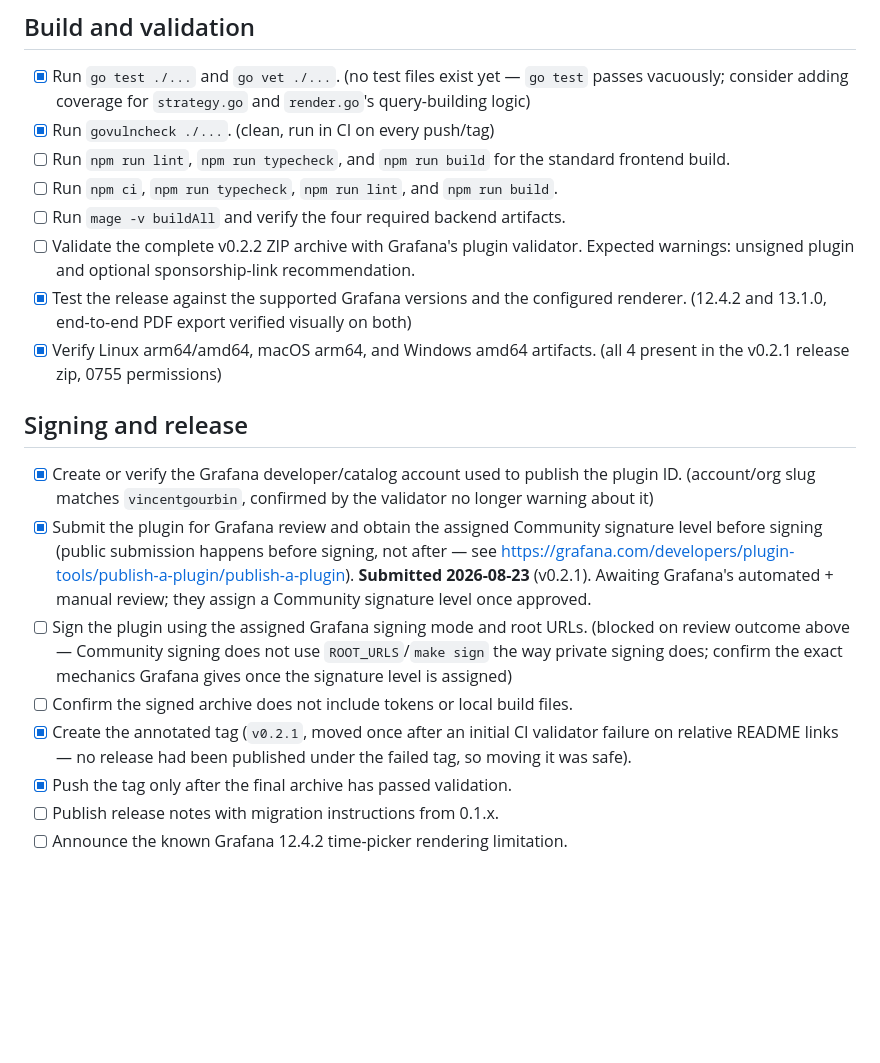
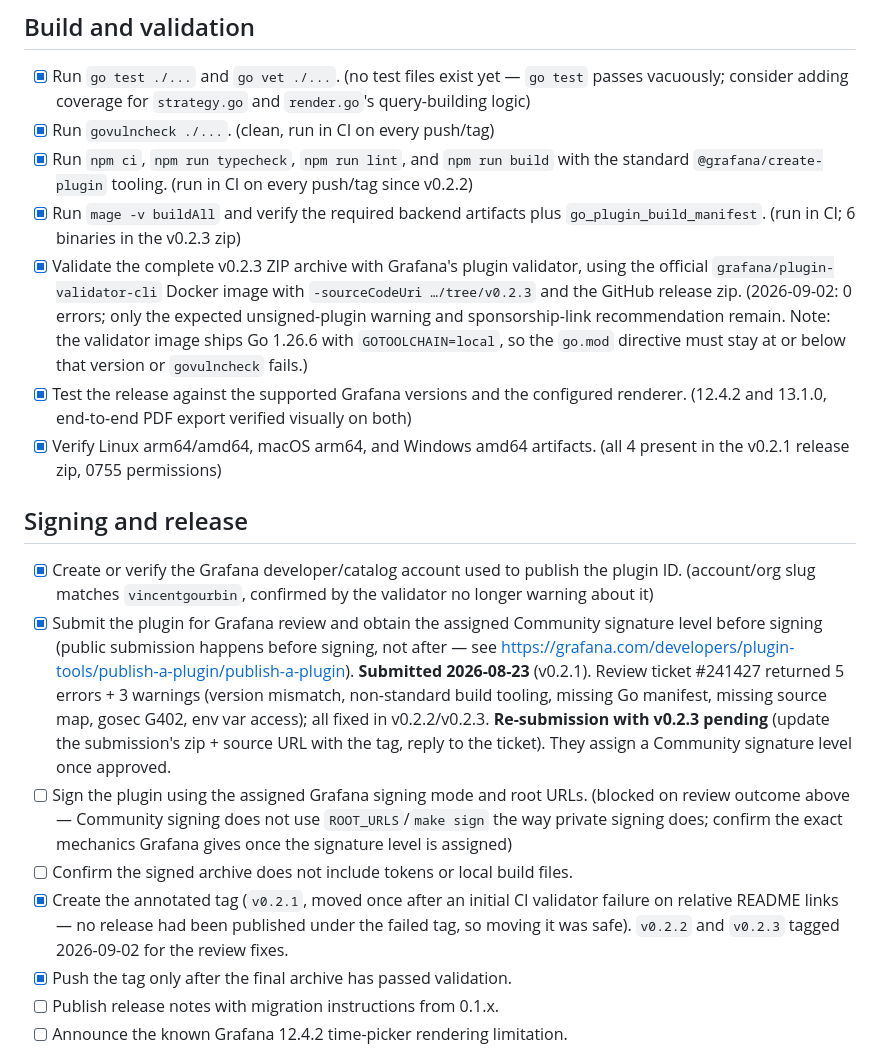
Before and after one commit to VincentGourbin/grafana-pdf-reporter, a Markdown page: docs/PUBLICATION.md, the part around the change. Drawn GitHub-style; blank space fills up the shorter version.

Commit message:
docs: record v0.2.3 validation and review-fix status in publication checklist
Co-Authored-By: Claude Fable 5.1 <noreply@anthropic.com>

```diff
--- a/docs/PUBLICATION.md
+++ b/docs/PUBLICATION.md
@@ -39,13 +39,18 @@ instead; it does not require a Grafana review.
       test` passes vacuously; consider adding coverage for `strategy.go` and
       `render.go`'s query-building logic)
 - [x] Run `govulncheck ./...`. (clean, run in CI on every push/tag)
-- [ ] Run `npm run lint`, `npm run typecheck`, and `npm run build` for the
-      standard frontend build.
-- [ ] Run `npm ci`, `npm run typecheck`, `npm run lint`, and `npm run build`.
-- [ ] Run `mage -v buildAll` and verify the four required backend artifacts.
-- [ ] Validate the complete v0.2.2 ZIP archive with Grafana's plugin
-      validator. Expected warnings: unsigned plugin and optional
-      sponsorship-link recommendation.
+- [x] Run `npm ci`, `npm run typecheck`, `npm run lint`, and `npm run build`
+      with the standard `@grafana/create-plugin` tooling. (run in CI on every
+      push/tag since v0.2.2)
+- [x] Run `mage -v buildAll` and verify the required backend artifacts plus
+      `go_plugin_build_manifest`. (run in CI; 6 binaries in the v0.2.3 zip)
+- [x] Validate the complete v0.2.3 ZIP archive with Grafana's plugin
+      validator, using the official `grafana/plugin-validator-cli` Docker
+      image with `-sourceCodeUri …/tree/v0.2.3` and the GitHub release zip.
+      (2026-09-02: 0 errors; only the expected unsigned-plugin warning and
+      sponsorship-link recommendation remain. Note: the validator image ships
+      Go 1.26.6 with `GOTOOLCHAIN=local`, so the `go.mod` directive must stay
+      at or below that version or `govulncheck` fails.)
 - [x] Test the release against the supported Grafana versions and the
       configured renderer. (12.4.2 and 13.1.0, end-to-end PDF export
       verified visually on both)
@@ -60,8 +65,12 @@ instead; it does not require a Grafana review.
 - [x] Submit the plugin for Grafana review and obtain the assigned Community
       signature level before signing (public submission happens before
       signing, not after — see https://grafana.com/developers/plugin-tools/publish-a-plugin/publish-a-plugin).
-      **Submitted 2026-08-23** (v0.2.1). Awaiting Grafana's automated +
-      manual review; they assign a Community signature level once approved.
+      **Submitted 2026-08-23** (v0.2.1). Review ticket #241427 returned
+      5 errors + 3 warnings (version mismatch, non-standard build tooling,
+      missing Go manifest, missing source map, gosec G402, env var access);
+      all fixed in v0.2.2/v0.2.3. **Re-submission with v0.2.3 pending**
+      (update the submission's zip + source URL with the tag, reply to the
+      ticket). They assign a Community signature level once approved.
 - [ ] Sign the plugin using the assigned Grafana signing mode and root URLs.
       (blocked on review outcome above — Community signing does not use
       `ROOT_URLS`/`make sign` the way private signing does; confirm the
@@ -69,7 +78,8 @@ instead; it does not require a Grafana review.
 - [ ] Confirm the signed archive does not include tokens or local build files.
 - [x] Create the annotated tag (`v0.2.1`, moved once after an initial CI
       validator failure on relative README links — no release had been
-      published under the failed tag, so moving it was safe).
+      published under the failed tag, so moving it was safe). `v0.2.2` and
+      `v0.2.3` tagged 2026-09-02 for the review fixes.
 - [x] Push the tag only after the final archive has passed validation.
 - [ ] Publish release notes with migration instructions from 0.1.x.
 - [ ] Announce the known Grafana 12.4.2 time-picker rendering limitation.
```
